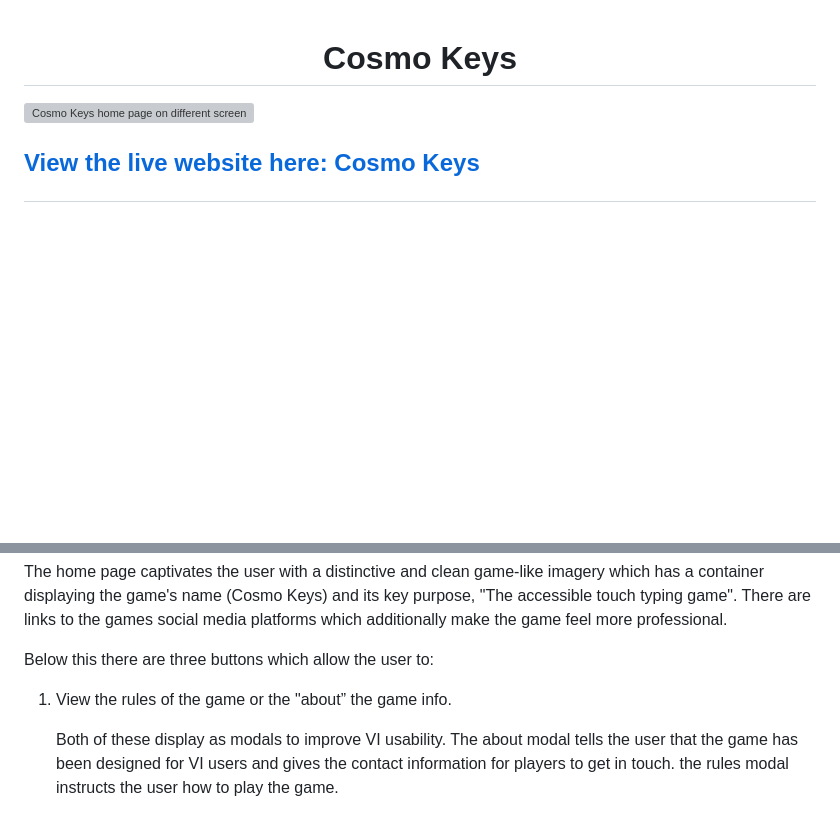
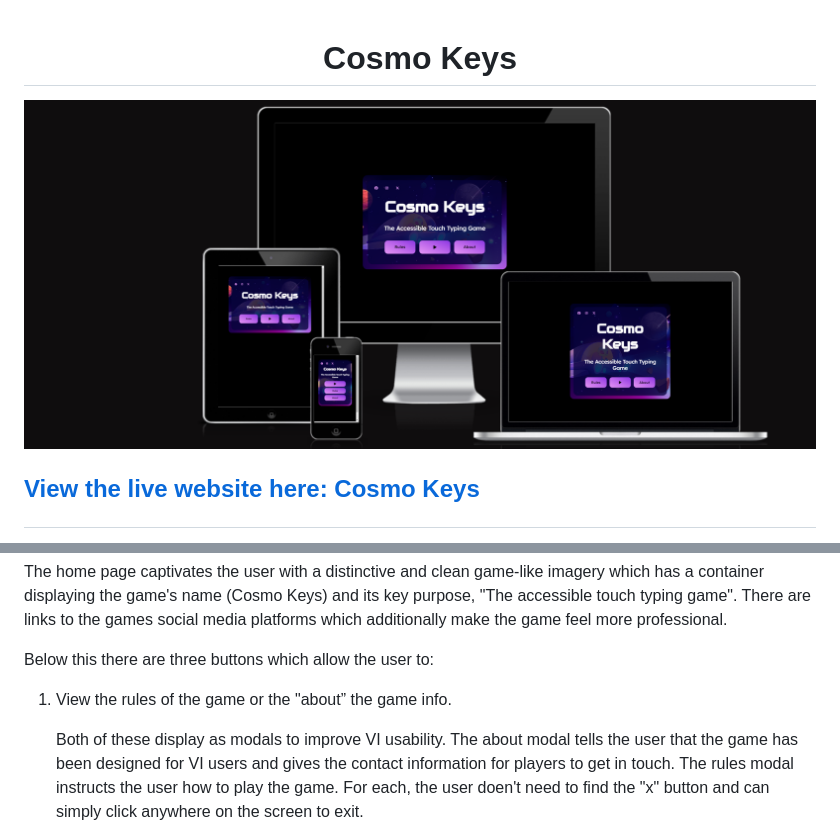
Before and after one commit to kosamad/Cosmo-Keys, a Markdown page: README.md, 2 parts joined by grey strips. Rendered like a GitHub page; blank space fills up the shorter version; grey boxes are pictures that could not be loaded.

```diff
--- a/README.md
+++ b/README.md
@@ -1,6 +1,6 @@
 <h1 align="center">Cosmo Keys</h1>
 
-![Cosmo Keys home page on different screens](documentation/index-screens.PNG)
+![Cosmo Keys home page on different screens](documentation/device_shots/index-screens.PNG)
 
 <h2>
 
@@ -225,7 +228,7 @@ The home page captivates the user with a distinctive and clean game-like imagery
 
  1. View the rules of the game or the "about” the game info.
 
-    Both of these display as modals to improve VI usability. The about modal tells the user that the game has been designed for VI users and gives the contact information for players to get in touch. the rules modal instructs the user how to play the game.
+    Both of these display as modals to improve VI usability. The about modal tells the user that the game has been designed for VI users and gives the contact information for players to get in touch. The rules modal instructs the user how to play the game. For each, the user doen't need to find the "x" button and can simply click anywhere on the screen to exit.
 
       ![Rules modal ](documentation/device_shots/rules_modal.PNG)
 
```
Also changed, not shown: other parts of README.md (+32 -9 lines).
